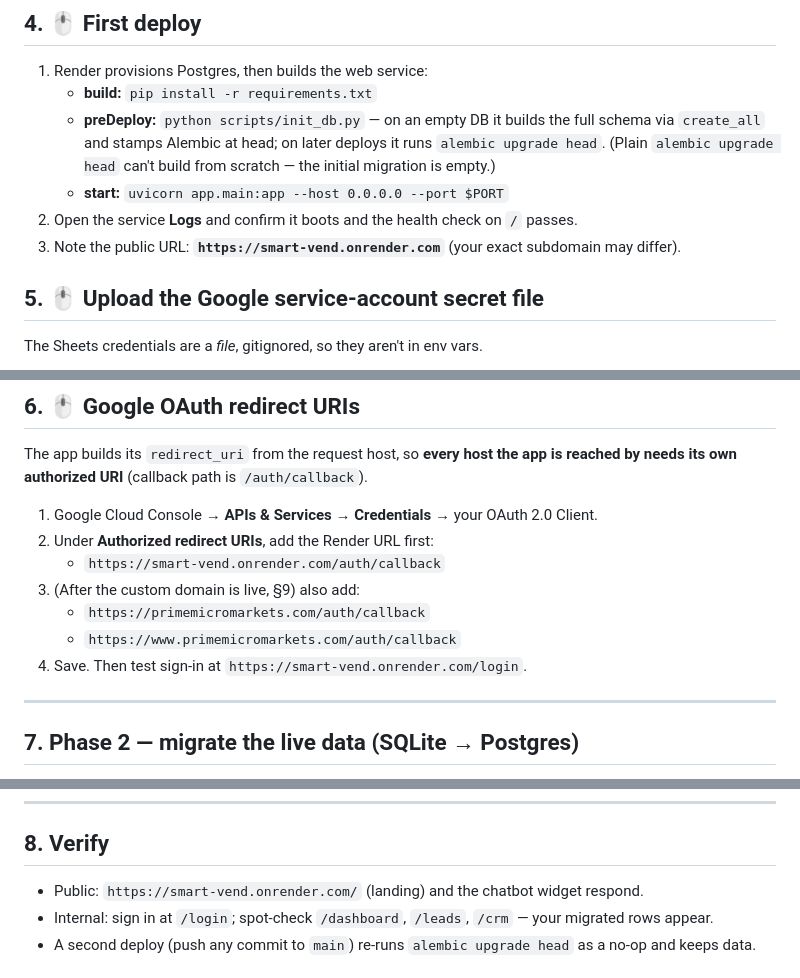
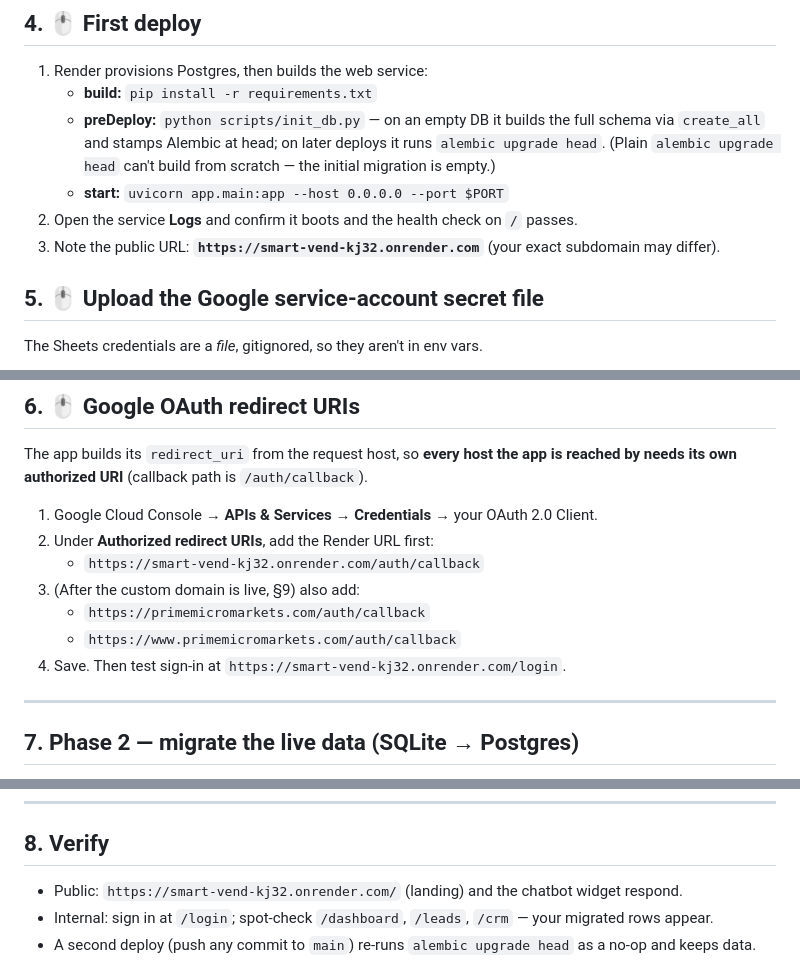
Before and after one commit to 4inchzoffury/smart_vend, a Markdown page: RENDER_SETUP.md, 3 parts joined by grey strips. GitHub-like rendering.

Commit message:
Record real Render URL (smart-vend-kj32.onrender.com) in setup runbook
The service name was taken, so Render assigned the -kj32 suffix. Update the
placeholder URL throughout RENDER_SETUP.md to the actual host.

```diff
--- a/RENDER_SETUP.md
+++ b/RENDER_SETUP.md
@@ -67,7 +67,7 @@ The deployable blueprint (`render.yaml`) is already on `main`.
      (Plain `alembic upgrade head` can't build from scratch — the initial migration is empty.)
    - **start:** `uvicorn app.main:app --host 0.0.0.0 --port $PORT`
 2. Open the service **Logs** and confirm it boots and the health check on `/` passes.
-3. Note the public URL: **`https://smart-vend.onrender.com`** (your exact subdomain may differ).
+3. Note the public URL: **`https://smart-vend-kj32.onrender.com`** (your exact subdomain may differ).
 
 ## 5. 🖱️ Upload the Google service-account secret file
 
@@ -86,11 +86,11 @@ its own authorized URI** (callback path is `/auth/callback`).
 
 1. Google Cloud Console → **APIs & Services** → **Credentials** → your OAuth 2.0 Client.
 2. Under **Authorized redirect URIs**, add the Render URL first:
-   - `https://smart-vend.onrender.com/auth/callback`
+   - `https://smart-vend-kj32.onrender.com/auth/callback`
 3. (After the custom domain is live, §9) also add:
    - `https://primemicromarkets.com/auth/callback`
    - `https://www.primemicromarkets.com/auth/callback`
-4. Save. Then test sign-in at `https://smart-vend.onrender.com/login`.
+4. Save. Then test sign-in at `https://smart-vend-kj32.onrender.com/login`.
 
 ---
 
@@ -120,7 +120,7 @@ the target isn't empty — use **`--replace`** for a clean one-time copy.
 
 ## 8. Verify
 
-- Public: `https://smart-vend.onrender.com/` (landing) and the chatbot widget respond.
+- Public: `https://smart-vend-kj32.onrender.com/` (landing) and the chatbot widget respond.
 - Internal: sign in at `/login`; spot-check `/dashboard`, `/leads`, `/crm` — your migrated rows appear.
 - A second deploy (push any commit to `main`) re-runs `alembic upgrade head` as a no-op and keeps data.
 
```
